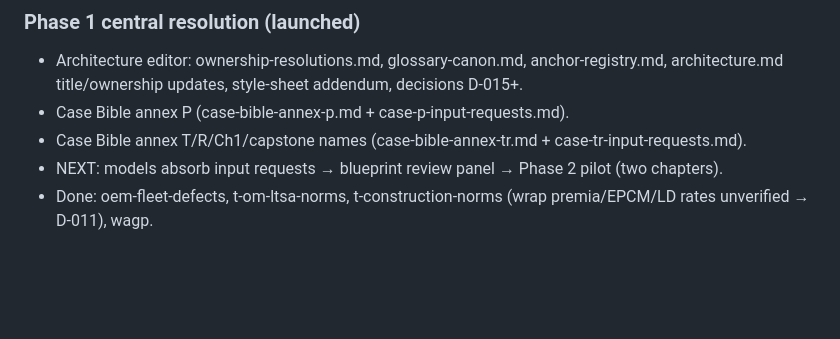
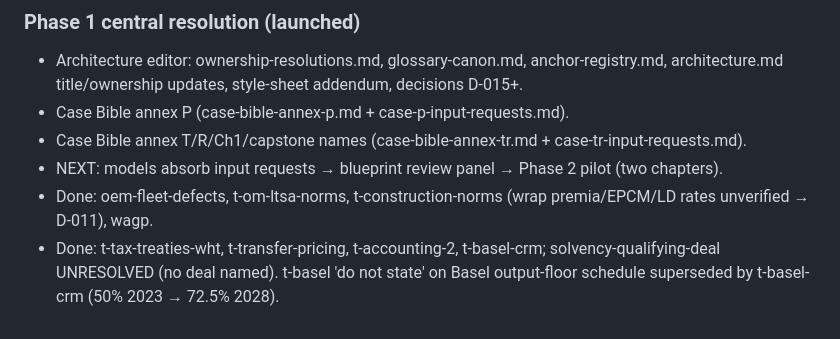
Before and after one commit to Luph/neurolab, a Markdown page: book/bible/tracker.md, the part around the change. GitHub-like rendering; blank space fills up the shorter version.

Commit message:
Fact sheets: tax treaties, transfer pricing, accounting 2, Basel CRM

```diff
--- a/book/bible/tracker.md
+++ b/book/bible/tracker.md
@@ -70,3 +70,4 @@
 - Case Bible annex T/R/Ch1/capstone names (case-bible-annex-tr.md + case-tr-input-requests.md).
 - NEXT: models absorb input requests → blueprint review panel → Phase 2 pilot (two chapters).
 - Done: oem-fleet-defects, t-om-ltsa-norms, t-construction-norms (wrap premia/EPCM/LD rates unverified → D-011), wagp.
+- Done: t-tax-treaties-wht, t-transfer-pricing, t-accounting-2, t-basel-crm; solvency-qualifying-deal UNRESOLVED (no deal named). t-basel 'do not state' on Basel output-floor schedule superseded by t-basel-crm (50% 2023 → 72.5% 2028).
```
Also changed, not shown: book/facts/odebrecht-2016.md (+3 -3 lines), book/facts/t-infra-fund-terms.md (+2 -2 lines).
